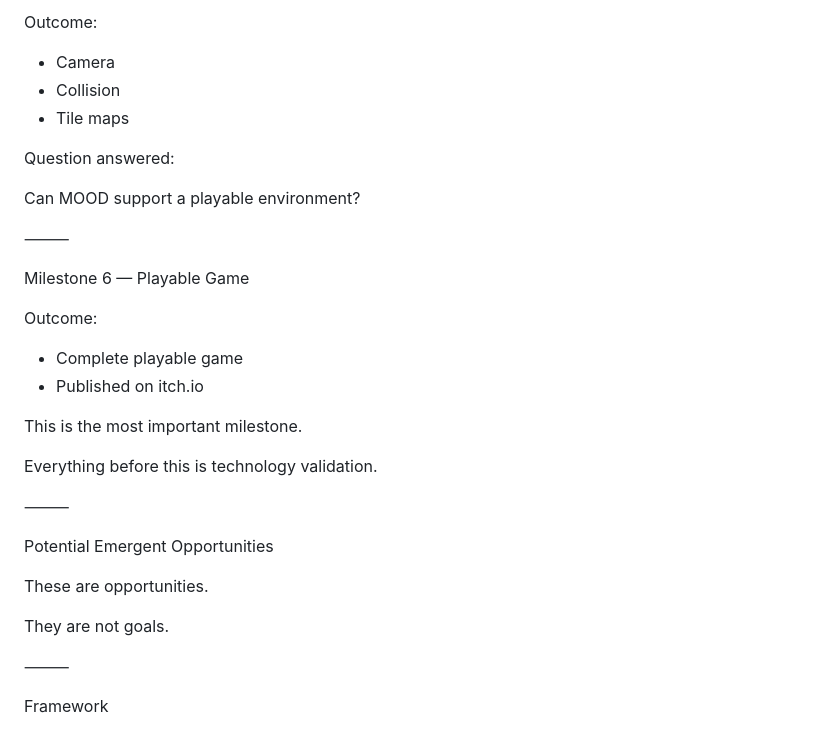
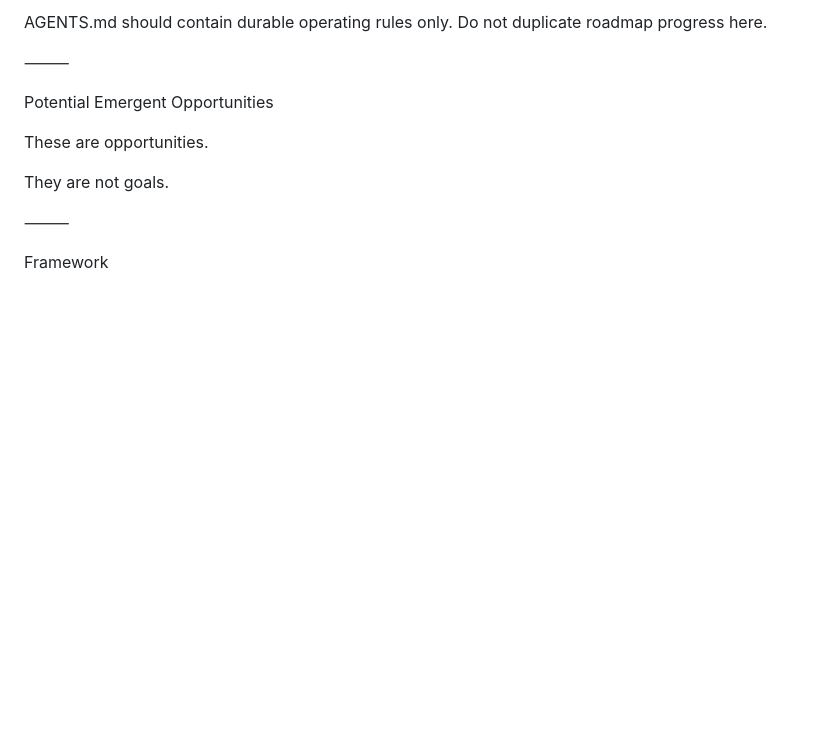
Before and after one commit to shaps80/MOOD, a Markdown page: AGENTS.md, the part around one of its changes. Drawn GitHub-style; blank space fills up the shorter version.

```diff
--- a/AGENTS.md
+++ b/AGENTS.md
@@ -425,25 +355,4 @@ Milestone 5 — World
-Outcome:
-
-* Camera
-* Collision
-* Tile maps
-
-Question answered:
-
-Can MOOD support a playable environment?
-
-⸻
-
-Milestone 6 — Playable Game
-
-Outcome:
-
-* Complete playable game
-* Published on itch.io
-
-This is the most important milestone.
-
-Everything before this is technology validation.
+AGENTS.md should contain durable operating rules only. Do not duplicate roadmap progress here.
 
 ⸻
 
```
Also changed, not shown: other parts of AGENTS.md (+4 -74 lines), ROADMAP.md (added, +87 -0 lines).
